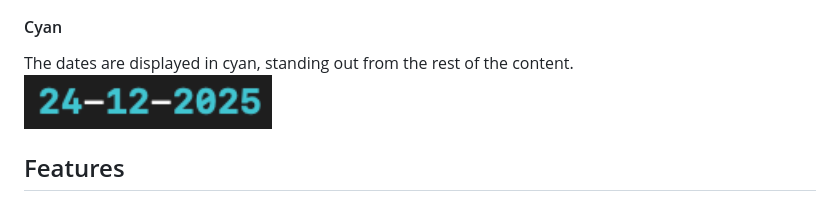
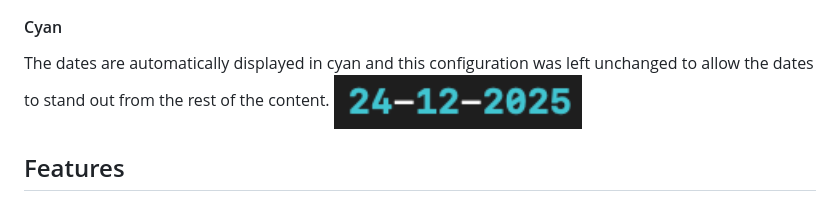
Before and after one commit to pswhdev/holidays_optimizer, a Markdown page: README.md, the part around the change. GitHub-like rendering.

```diff
--- a/README.md
+++ b/README.md
@@ -152,7 +152,7 @@ Any input provided by the user that fails validation will result in an 'Error' m
 
 #### Cyan
 
-The dates are displayed in cyan, standing out from the rest of the content.
+The dates are automatically displayed in cyan and this configuration was left unchanged to allow the dates to stand out from the rest of the content.
 ![Cyan dates](documentation/cyan-dates.png)
 
 ## Features
```
Also changed, not shown: TESTING.md (+17 -1 lines).
